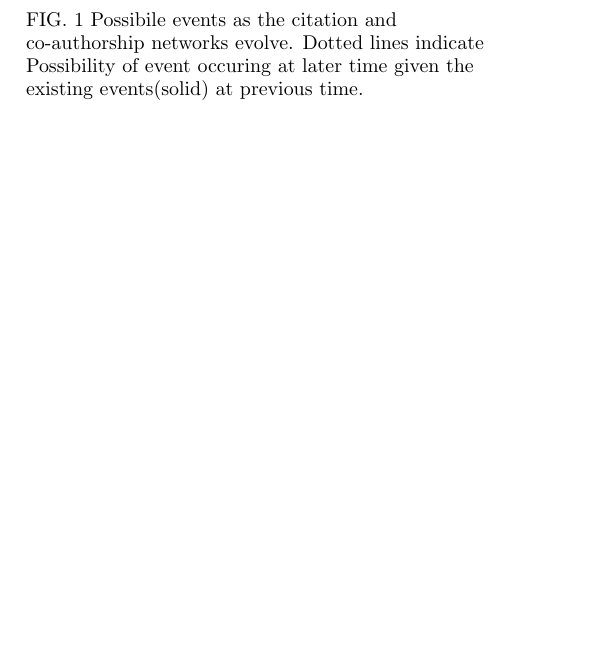
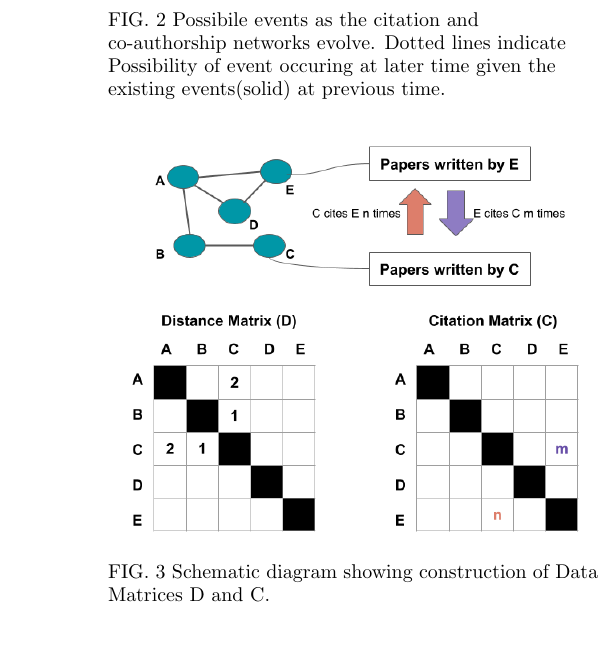
Before and after one commit to ChakreshIITGN/Cite-Coauth-Project, a LaTeX paper (draft.tex): part of one column of page 1 of 5 before the commit and part of one column of page 2 of 5 after it, cut so that both start at the same text, the shorter picture padded with empty space. Compiled offline with pdfLaTeX.

Commit message:
edit2 draft files

```diff
--- a/draft.tex
+++ b/draft.tex
@@ -130,6 +139,17 @@ $C(t) = 	\begin{cases} 	C^{ij}_{in} ,$ number of times j cites i $ \\
            	\end{cases}$\\
 
 $C(t)$ stores the citations exchanged between papers written by i and j for the given time t. The citations recorded are cumulative. The above citation and distance matrices store the history of interactions between all possible author  $\binom{N}{2}$ where $N = 8084$ from 1970-2013. We use these matrices for all our calculations in the paper.
+
+\begin{figure}
+	\centering
+	\includegraphics[scale = 0.4]{plots/matrix_schematic}
+
+	\captionsetup{singlelinecheck=false, justification=raggedright,  labelsep=space}
+	\caption{Schematic diagram showing construction of Data Matrices D and C.}
+	\label{fone}
+\end{figure}
+
+
 
 For tracing the history of co-authorship events fig\ref{f4}, we extract the distance 1 collaborations at the end of data (edges in 2013 co-authorship graph). We then trace the presence of edge between i and j (contributing authors) in reverse. The time when the edge 1st appears is marked $T_c$. Then we check for the presence of i and j in the network before $T_c$ and stop at time $T_0$ when both i and j appear together in the network. The number of citations exchanged by pairs at every time before and after collaboration are recorded. The obtained time series is shifted on the axis to 0 so that we can compare the citation exchanged before and after first collaboration.
 
```
Also changed, not shown: draft.pdf, plots/matrix_schematic.png (added), plots/schematic_of_networks.png (added), draft.tex (9 more changed lines), 3 other files.
